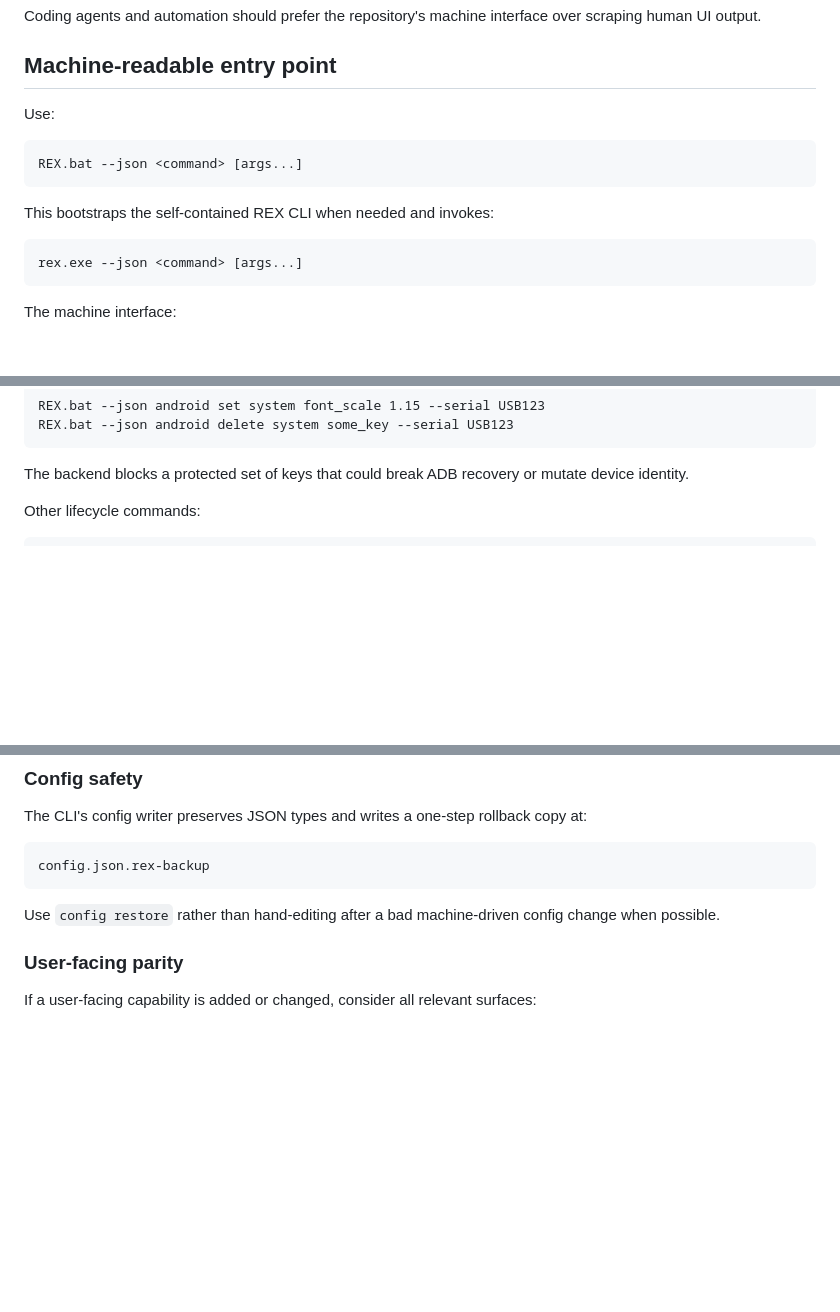
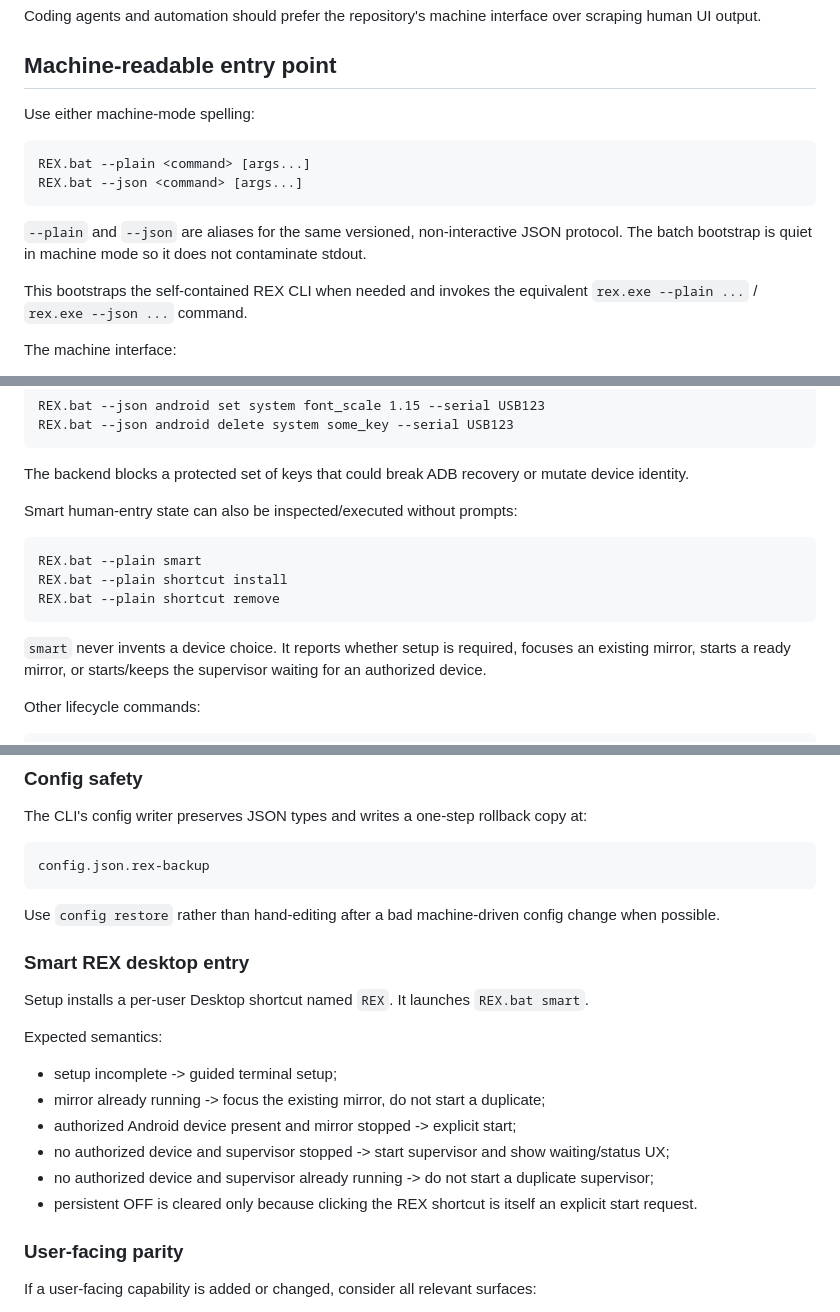
Before and after one commit to tochi-mba/Android_Headless_Mirror, a Markdown page: AGENTS.md, 3 parts joined by grey strips. Drawn GitHub-style; blank space fills up the shorter version.

Commit message:
Document plain agent mode and smart REX desktop semantics

````diff
--- a/AGENTS.md
+++ b/AGENTS.md
@@ -10,17 +10,16 @@ Coding agents and automation should prefer the repository's machine interface ov
 
 ## Machine-readable entry point
 
-Use:
+Use either machine-mode spelling:
 
 ```bat
+REX.bat --plain <command> [args...]
 REX.bat --json <command> [args...]
 ```
 
-This bootstraps the self-contained REX CLI when needed and invokes:
+`--plain` and `--json` are aliases for the same versioned, non-interactive JSON protocol. The batch bootstrap is quiet in machine mode so it does not contaminate stdout.
 
-```text
-rex.exe --json <command> [args...]
-```
+This bootstraps the self-contained REX CLI when needed and invokes the equivalent `rex.exe --plain ...` / `rex.exe --json ...` command.
 
 The machine interface:
 
@@ -95,6 +94,16 @@ REX.bat --json android delete system some_key --serial USB123
 ```
 
 The backend blocks a protected set of keys that could break ADB recovery or mutate device identity.
+
+Smart human-entry state can also be inspected/executed without prompts:
+
+```bat
+REX.bat --plain smart
+REX.bat --plain shortcut install
+REX.bat --plain shortcut remove
+```
+
+`smart` never invents a device choice. It reports whether setup is required, focuses an existing mirror, starts a ready mirror, or starts/keeps the supervisor waiting for an authorized device.
 
 Other lifecycle commands:
 
@@ -171,6 +180,19 @@ config.json.rex-backup
 ```
 
 Use `config restore` rather than hand-editing after a bad machine-driven config change when possible.
+
+### Smart REX desktop entry
+
+Setup installs a per-user Desktop shortcut named `REX`. It launches `REX.bat smart`.
+
+Expected semantics:
+
+- setup incomplete -> guided terminal setup;
+- mirror already running -> focus the existing mirror, do not start a duplicate;
+- authorized Android device present and mirror stopped -> explicit start;
+- no authorized device and supervisor stopped -> start supervisor and show waiting/status UX;
+- no authorized device and supervisor already running -> do not start a duplicate supervisor;
+- persistent OFF is cleared only because clicking the REX shortcut is itself an explicit start request.
 
 ### User-facing parity
 
````
Also changed, not shown: other parts of AGENTS.md (+3 -3 lines).
